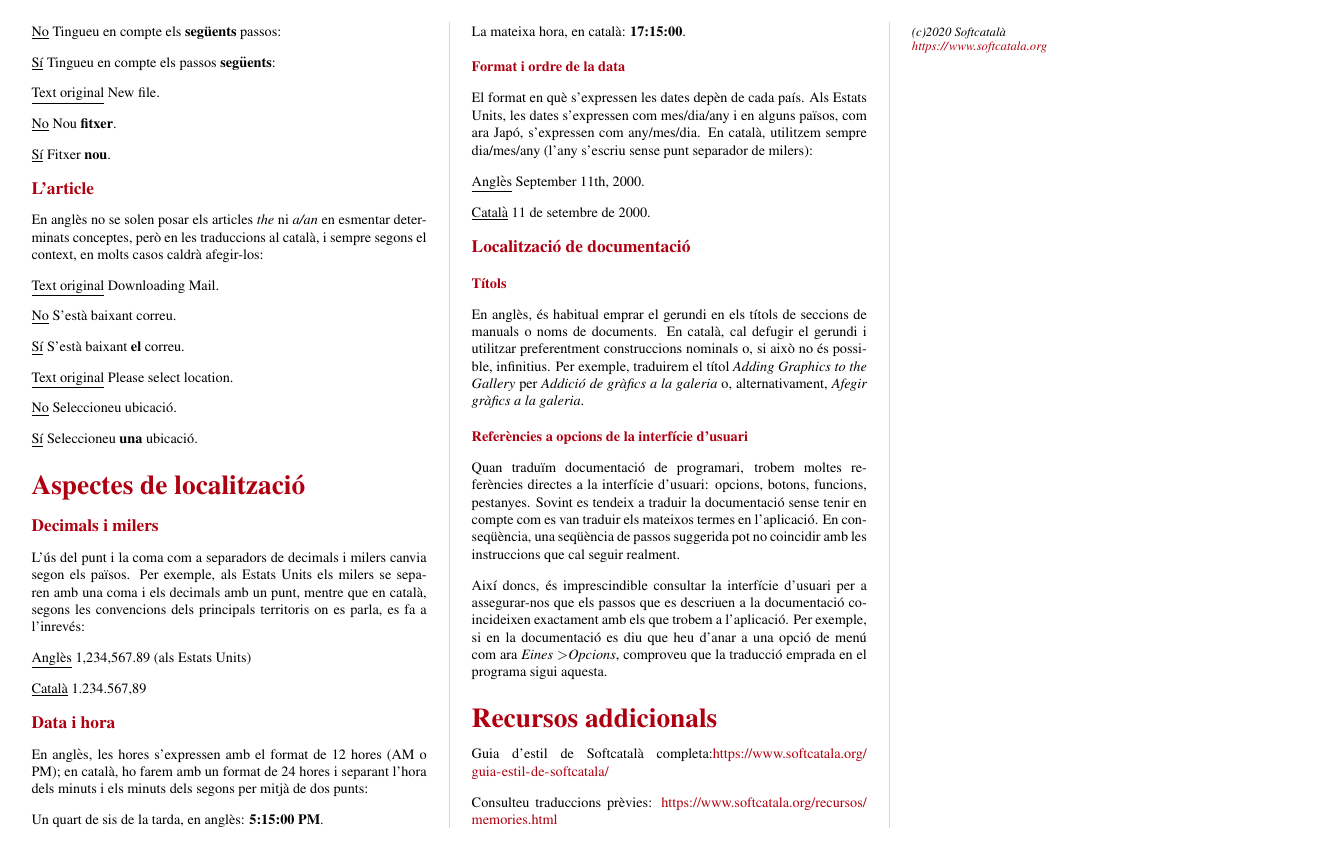
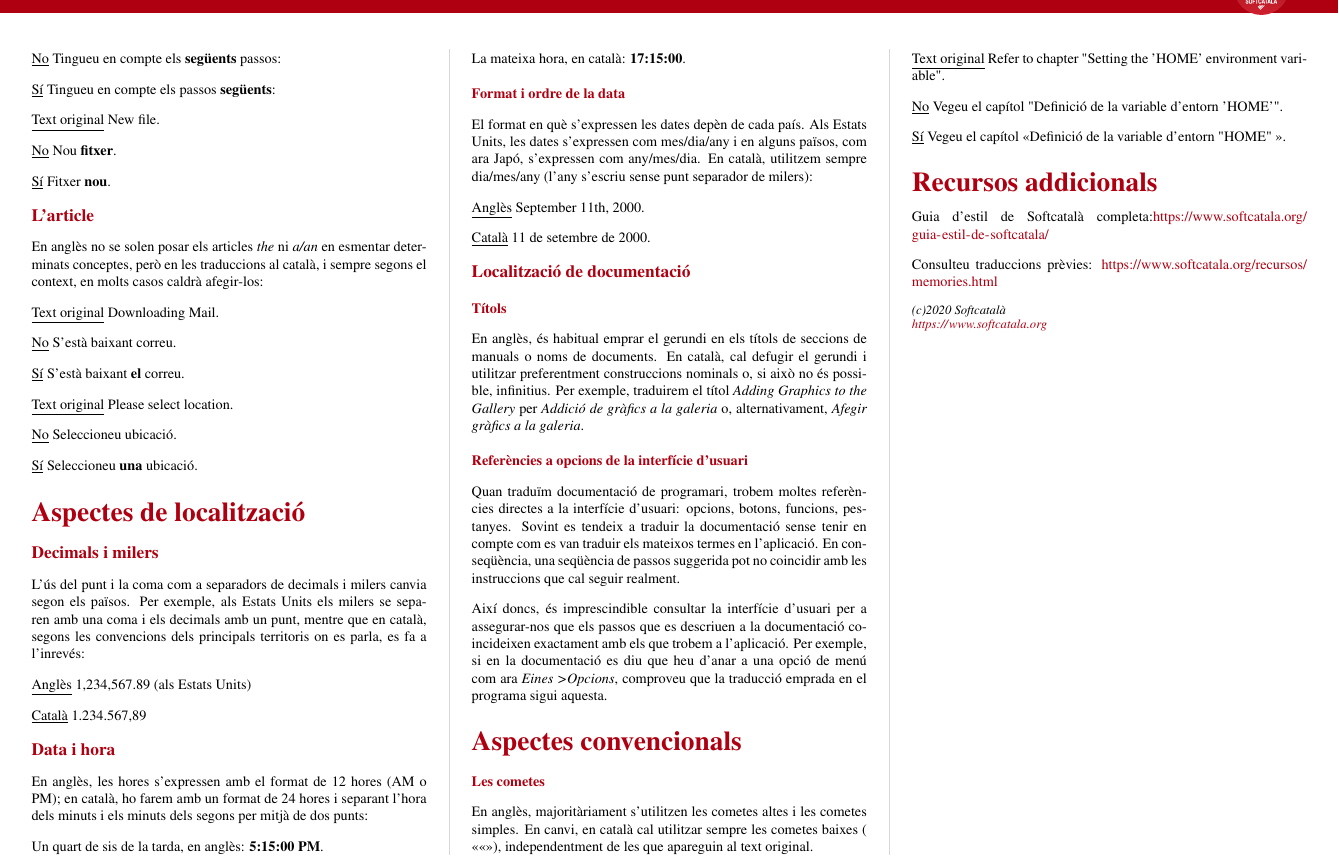
Before and after one commit to Softcatala/resum-guiaestil, a LaTeX document (guia.tex, which reads cheatsheet.cls): part of page 2 of 2, cut so that both start at the same text. Compiled offline with pdfLaTeX.

Commit message:
Aspectes convencionals

```diff
--- a/cheatsheet.cls
+++ b/cheatsheet.cls
@@ -30,6 +30,7 @@
 % Paragraph
 \RequirePackage{parskip}
 \RequirePackage{svg}
+\usepackage[T1]{fontenc}
 
 %------------------------------------------------------------------------------
 % Colors
--- a/guia.tex
+++ b/guia.tex
@@ -177,7 +177,19 @@
 
 Quan traduïm documentació de programari, trobem moltes referències directes a la interfície d'usuari: opcions, botons, funcions, pestanyes. Sovint es tendeix a traduir la documentació sense tenir en compte com es van traduir els mateixos termes en l'aplicació. En conseqüència, una seqüència de passos suggerida pot no coincidir amb les instruccions que cal seguir realment.
 
-Així doncs, és imprescindible consultar la interfície d'usuari per a assegurar-nos que els passos que es descriuen a la documentació coincideixen exactament amb els que trobem a l'aplicació. Per exemple, si en la documentació es diu que heu d'anar a una opció de menú com ara \emph{Eines \textgreater  Opcions}, comproveu que la traducció emprada en el programa sigui aquesta.
+Així doncs, és imprescindible consultar la interfície d'usuari per a assegurar-nos que els passos que es descriuen a la documentació coincideixen exactament amb els que trobem a l'aplicació. Per exemple, si en la documentació es diu que heu d'anar a una opció de menú com ara \emph{Eines \textgreater Opcions}, comproveu que la traducció emprada en el programa sigui aquesta.
+
+\cheatsheetsectiontitle{Aspectes convencionals}
+
+\cheatsheetsubsection{Les cometes}
+
+En anglès, majoritàriament s’utilitzen les cometes altes i les cometes simples. En canvi, en català cal utilitzar sempre les cometes baixes ( \guillemotleft\guillemotleft \guillemotright), independentment de les que apareguin al text original.
+
+\underline {Text original} Refer to chapter "Setting the 'HOME' environment variable".
+
+\underline {No} Vegeu el capítol "Definició de la variable d'entorn 'HOME'".
+
+\underline {Sí} Vegeu el capítol \guillemotleft Definició de la variable d'entorn "HOME" \guillemotright.
 
 \cheatsheetsectiontitle{Recursos addicionals}
 
```
Also changed, not shown: guia.pdf.
